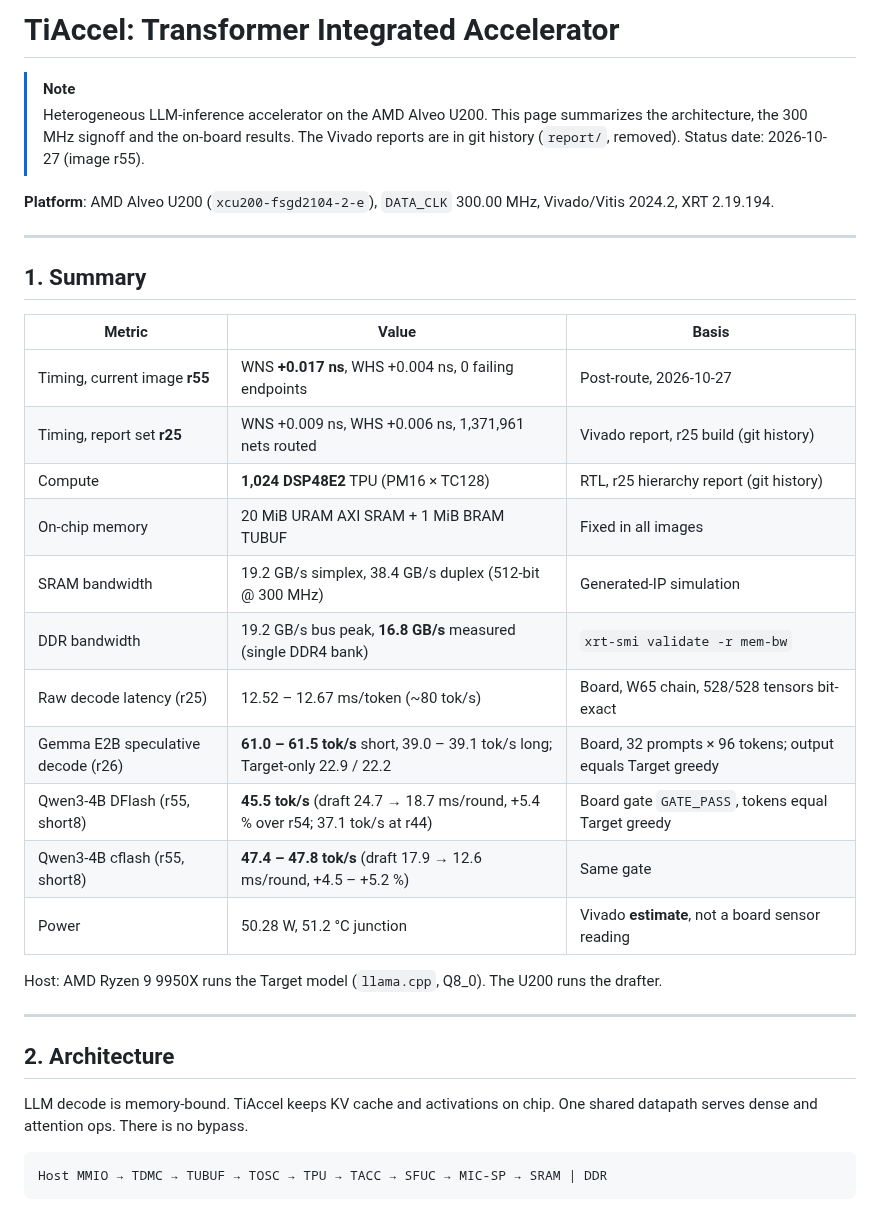
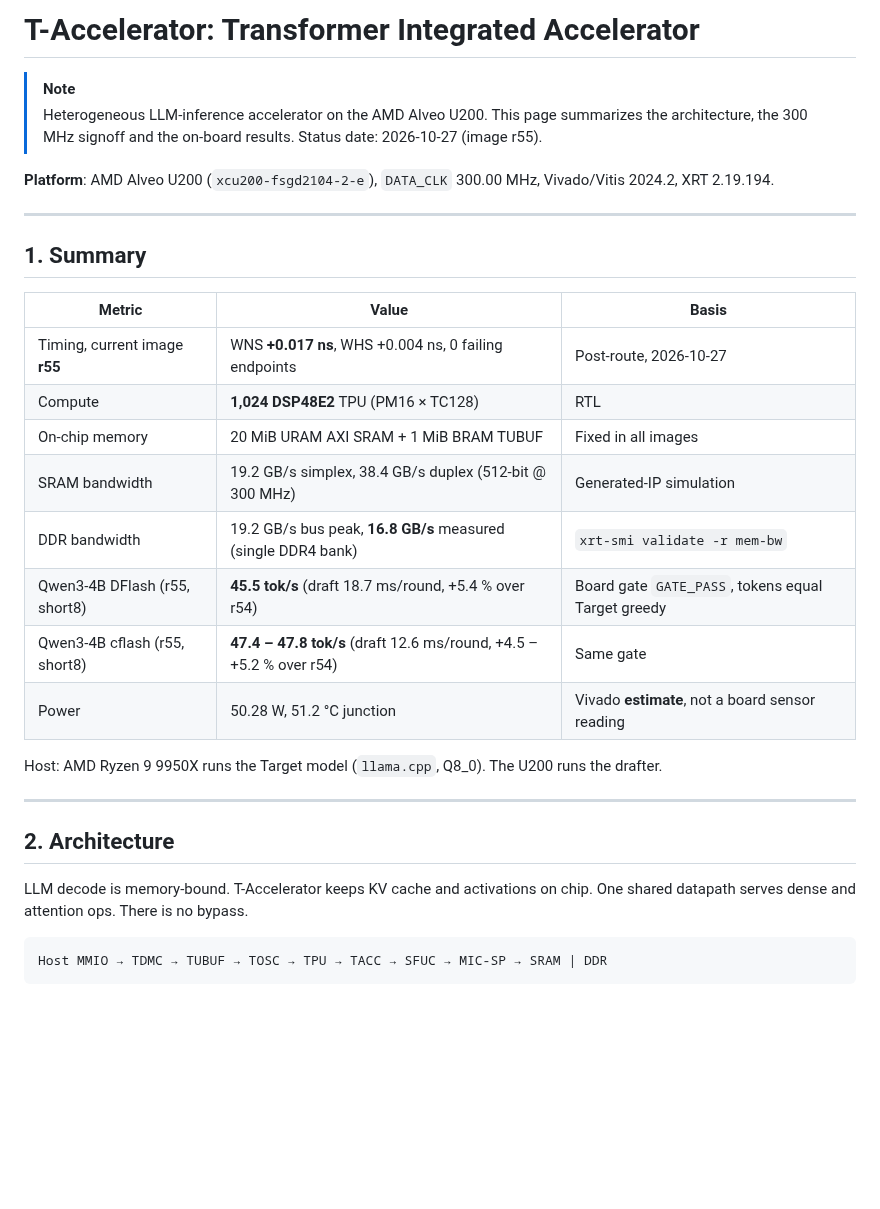
Before and after one commit to Miinuuu/T-Accelerator, a Markdown page: README.md, the part around one of its changes. Drawn GitHub-style; blank space fills up the shorter version.

````diff
--- a/README.md
+++ b/README.md
@@ -1,7 +1,7 @@
-# TiAccel: Transformer Integrated Accelerator
+# T-Accelerator: Transformer Integrated Accelerator
 
 > [!NOTE]
-> Heterogeneous LLM-inference accelerator on the AMD Alveo U200. This page summarizes the architecture, the 300 MHz signoff and the on-board results. The Vivado reports are in git history (`report/`, removed). Status date: 2026-10-27 (image r55).
+> Heterogeneous LLM-inference accelerator on the AMD Alveo U200. This page summarizes the architecture, the 300 MHz signoff and the on-board results. Status date: 2026-10-27 (image r55).
 
 **Platform**: AMD Alveo U200 (`xcu200-fsgd2104-2-e`), `DATA_CLK` 300.00 MHz, Vivado/Vitis 2024.2, XRT 2.19.194.
 
@@ -12,15 +12,12 @@
 | Metric | Value | Basis |
 |---|---|---|
 | Timing, current image **r55** | WNS **+0.017 ns**, WHS +0.004 ns, 0 failing endpoints | Post-route, 2026-10-27 |
-| Timing, report set **r25** | WNS +0.009 ns, WHS +0.006 ns, 1,371,961 nets routed | Vivado report, r25 build (git history) |
-| Compute | **1,024 DSP48E2** TPU (PM16 × TC128) | RTL, r25 hierarchy report (git history) |
+| Compute | **1,024 DSP48E2** TPU (PM16 × TC128) | RTL |
 | On-chip memory | 20 MiB URAM AXI SRAM + 1 MiB BRAM TUBUF | Fixed in all images |
 | SRAM bandwidth | 19.2 GB/s simplex, 38.4 GB/s duplex (512-bit @ 300 MHz) | Generated-IP simulation |
 | DDR bandwidth | 19.2 GB/s bus peak, **16.8 GB/s** measured (single DDR4 bank) | `xrt-smi validate -r mem-bw` |
-| Raw decode latency (r25) | 12.52 – 12.67 ms/token (~80 tok/s) | Board, W65 chain, 528/528 tensors bit-exact |
-| Gemma E2B speculative decode (r26) | **61.0 – 61.5 tok/s** short, 39.0 – 39.1 tok/s long; Target-only 22.9 / 22.2 | Board, 32 prompts × 96 tokens; output equals Target greedy |
-| Qwen3-4B DFlash (r55, short8) | **45.5 tok/s** (draft 24.7 → 18.7 ms/round, +5.4 % over r54; 37.1 tok/s at r44) | Board gate `GATE_PASS`, tokens equal Target greedy |
-| Qwen3-4B cflash (r55, short8) | **47.4 – 47.8 tok/s** (draft 17.9 → 12.6 ms/round, +4.5 – +5.2 %) | Same gate |
+| Qwen3-4B DFlash (r55, short8) | **45.5 tok/s** (draft 18.7 ms/round, +5.4 % over r54) | Board gate `GATE_PASS`, tokens equal Target greedy |
+| Qwen3-4B cflash (r55, short8) | **47.4 – 47.8 tok/s** (draft 12.6 ms/round, +4.5 – +5.2 % over r54) | Same gate |
 | Power | 50.28 W, 51.2 °C junction | Vivado **estimate**, not a board sensor reading |
 
 Host: AMD Ryzen 9 9950X runs the Target model (`llama.cpp`, Q8_0). The U200 runs the drafter.
@@ -29,7 +26,7 @@ Host: AMD Ryzen 9 9950X runs the Target model (`llama.cpp`, Q8_0). The U200 runs
 
 ## 2. Architecture
 
-LLM decode is memory-bound. TiAccel keeps KV cache and activations on chip. One shared datapath serves dense and attention ops. There is no bypass.
+LLM decode is memory-bound. T-Accelerator keeps KV cache and activations on chip. One shared datapath serves dense and attention ops. There is no bypass.
 
 ```
 Host MMIO → TDMC → TUBUF → TOSC → TPU → TACC → SFUC → MIC-SP → SRAM | DDR
````
Also changed, not shown: other parts of README.md (+17 -17 lines), fig/top.png (added), 1 other file.
